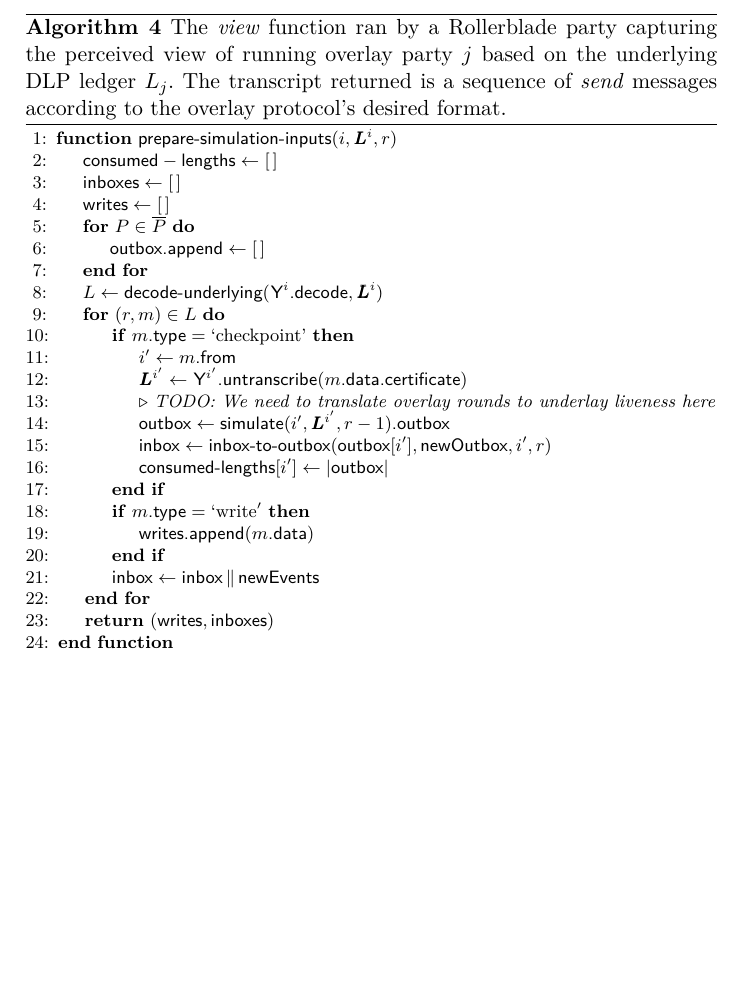
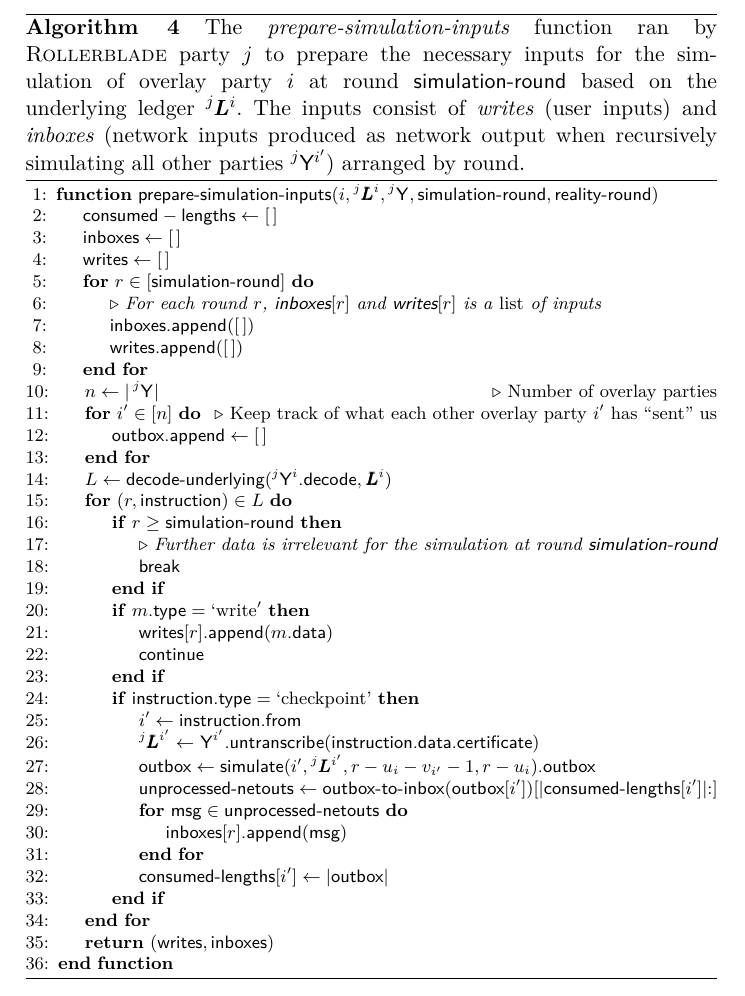
Before and after one commit to dionyziz/rollerblade, a LaTeX paper (rollerblade.tex, which reads algorithms/alg-view.tex, macros.tex): part of page 11 of 14, cut so that both start at the same text, the shorter picture padded with empty space. Compiled offline with XeLaTeX; a LaTeX package or settings file that is missing is left out.

Commit message:
Algorithm for prepare-simulation-inputs

```diff
--- a/algorithms/alg-view.tex
+++ b/algorithms/alg-view.tex
@@ -1,38 +1,56 @@
 \begin{algorithm}[H]
   \caption{\label{alg.view}
-    The \emph{view} function ran by a Rollerblade party
-    capturing the perceived view of running overlay party
-    $j$
-    based on the underlying DLP ledger $L_j$. The transcript
-    returned is a sequence of \emph{send} messages according
-    to the overlay protocol's desired format.
+    The \emph{prepare-simulation-inputs} function ran by \rollerblade party $j$
+    to prepare the necessary inputs for the simulation of overlay party
+    $i$ at round $\simulationRound$ based on the underlying ledger $\Ledger[j][i]$.
+    The inputs consist of \emph{writes} (user inputs)
+    and \emph{inboxes} (network inputs produced as network output when recursively
+    simulating all other parties $\Y[j][i']$)
+    arranged by round.
   }
   \begin{algorithmic}[1]
-    \Function{\sf prepare-simulation-inputs}{$i, \Ledger[][i], r$}
+    \Function{\sf prepare-simulation-inputs}{$i, \Ledger[j][i], \Y[j], \simulationRound, \realityRound$}
       \Let{\sf consumed-lengths}{[\,]}
       \Let{\inboxes}{[\,]}
       \Let{\writes}{[\,]}
 
-      \For{$P \in \overline{P}$}
+      \For{$r \in [\simulationRound]$}
+        \CommentLine{For each round $r$, $\inboxes[r]$ and $\writes[r]$ is a \emph{list} of inputs}
+        \State{\inboxes\textsf{.append}([\,])}
+        \State{\writes\textsf{.append}([\,])}
+      \EndFor
+
+      \Let{n}{|\Y[j]|}\Comment{Number of overlay parties}
+
+      \For{$i' \in [n]$}\Comment{Keep track of what each other overlay party $i'$ has ``sent'' us}
         \Let{\textsf{outbox.append}}{[\,]}
       \EndFor
 
-      \Let{L}{\textsf{decode-underlying}(\Y[][i]\textsf{.decode}, \Ledger[][i])}
-      \For{$(r, m) \in L$}
-        \If{$m\textsf{.type} = \text{`checkpoint'}$}
-          \Let{i'}{m\textsf{.from}}
-          \Let{\Ledger[][i']}{\Y[][i']\textsf{.untranscribe}(m\textsf{.data.certificate})}
-          \CommentLine{TODO: We need to translate overlay rounds to underlay liveness here}
+      \Let{L}{\textsf{decode-underlying}(\Y[j][i]\textsf{.decode}, \Ledger[][i])}
+      \For{$(r, \instruction) \in L$}
+        % TODO: Mention that timeliness (time marches forward)
+        \If{$r \geq \simulationRound$}
+          \CommentLine{Further data is irrelevant for the simulation at round $\simulationRound$}
+          \Break
+        \EndIf
+        % TODO(dionyziz): Turn this into "switch"?
+        \If{$m\textsf{.type} = `\text{write}'$}
+          \State{$\writes[r]\textsf{.append}(m\textsf{.data})$}
+          \Continue
+        \EndIf
+        \If{$\instruction\textsf{.type} = \text{`checkpoint'}$}
+          \Let{i'}{\instruction\textsf{.from}}
+          \Let{\Ledger[j][i']}{\Y[][i']\textsf{.untranscribe}(\instruction\textsf{.data.certificate})}
           % TODO(dionyziz): Rename to outboxes?
-          \Let{\outbox}{\textsf{simulate}(i', \Ledger[][i'], r - 1)\textsf{.outbox}}
-          \Let{\inbox}{\textsf{inbox-to-outbox}(\textsf{outbox}[i'], \textsf{newOutbox}, i', r)}
+          \Let{\outbox}{\textsf{simulate}(i', \Ledger[j][i'], r - u_i - v_{i'} - 1, r - u_i)\textsf{.outbox}}
+          \Let{\textsf{unprocessed-netouts}}{\textsf{outbox-to-inbox}(\textsf{outbox}[i'])[|\textsf{consumed-lengths}[i']|{:}]}
+
+          \For{$\msg \in \textsf{unprocessed-netouts}$}
+            \State{$\inboxes[r]\textsf{.append}(\msg)$}
+          \EndFor
           % TODO: Keep only new messages?
           \Let{\textsf{consumed-lengths}[i']}{|\outbox|}
         \EndIf
-        \If{$m\textsf{.type} = `\text{write}'$}
-          \State{$\writes\textsf{.append}(m\textsf{.data})$}
-        \EndIf
-        \Let{\sf inbox}{\textsf{inbox} \concat \textsf{newEvents}}
       \EndFor
       \State\Return{$(\writes, \inboxes)$}
     \EndFunction
--- a/macros.tex
+++ b/macros.tex
@@ -78,6 +78,9 @@
 \newcommand{\lwrite}{\textsf{write}}
 \newcommand{\lread}{\textsf{read}}
 \newcommand{\Exec}{\mathcal{E}}
+\newcommand{\simulationRound}{\textsf{simulation-round}}
+\newcommand{\realityRound}{\textsf{reality-round}}
+\newcommand{\msg}{\textsf{msg}}
 
 \newcommandx{\RBView}[6][1=,2=,3=,4=,5=,6=]{\textsc{View}^{\textsf{RB}}(#1,#2,#3,#4,#5,#6)}
 \newcommandx{\PEView}[5][1=,2=,3=,4=,5=]{\textsc{View}^{\textsf{PE}}(#1,#2,#3,#4,#5)}
```
Also changed, not shown: 1 other file.
